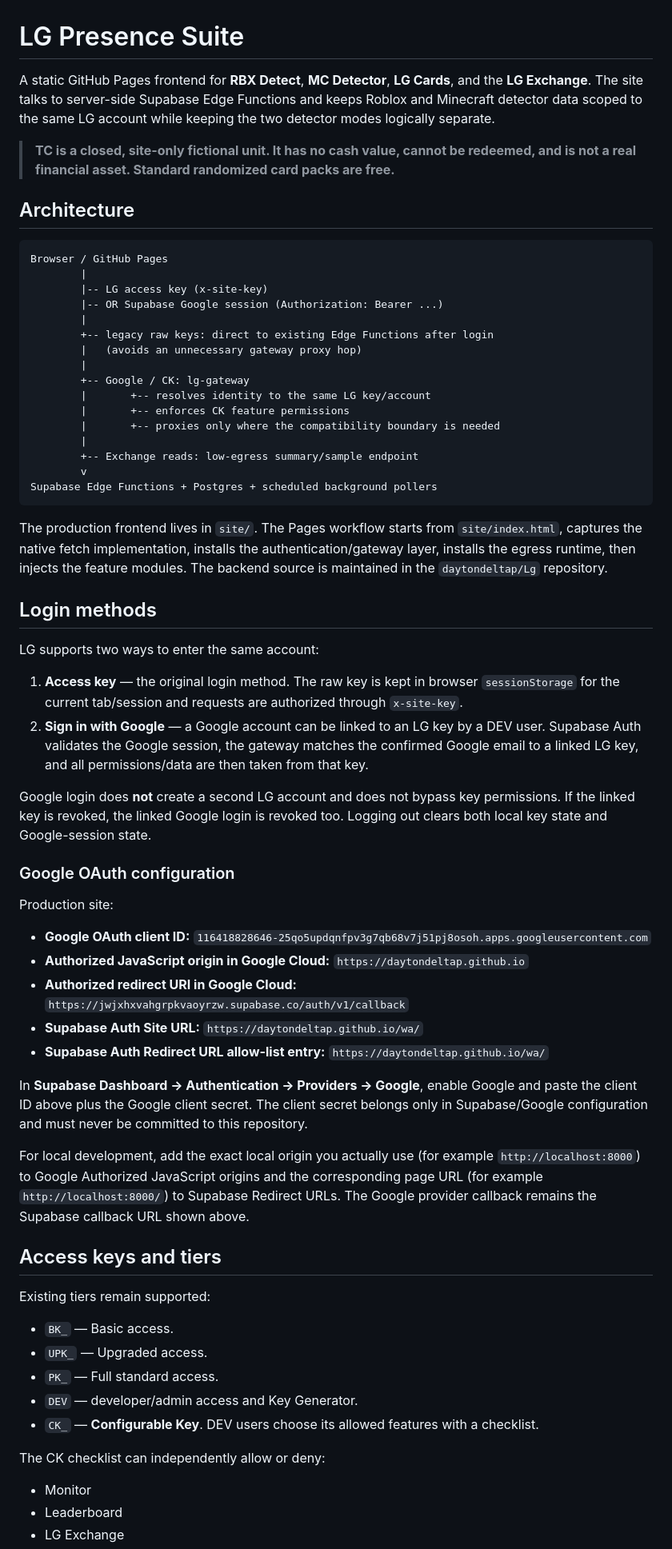
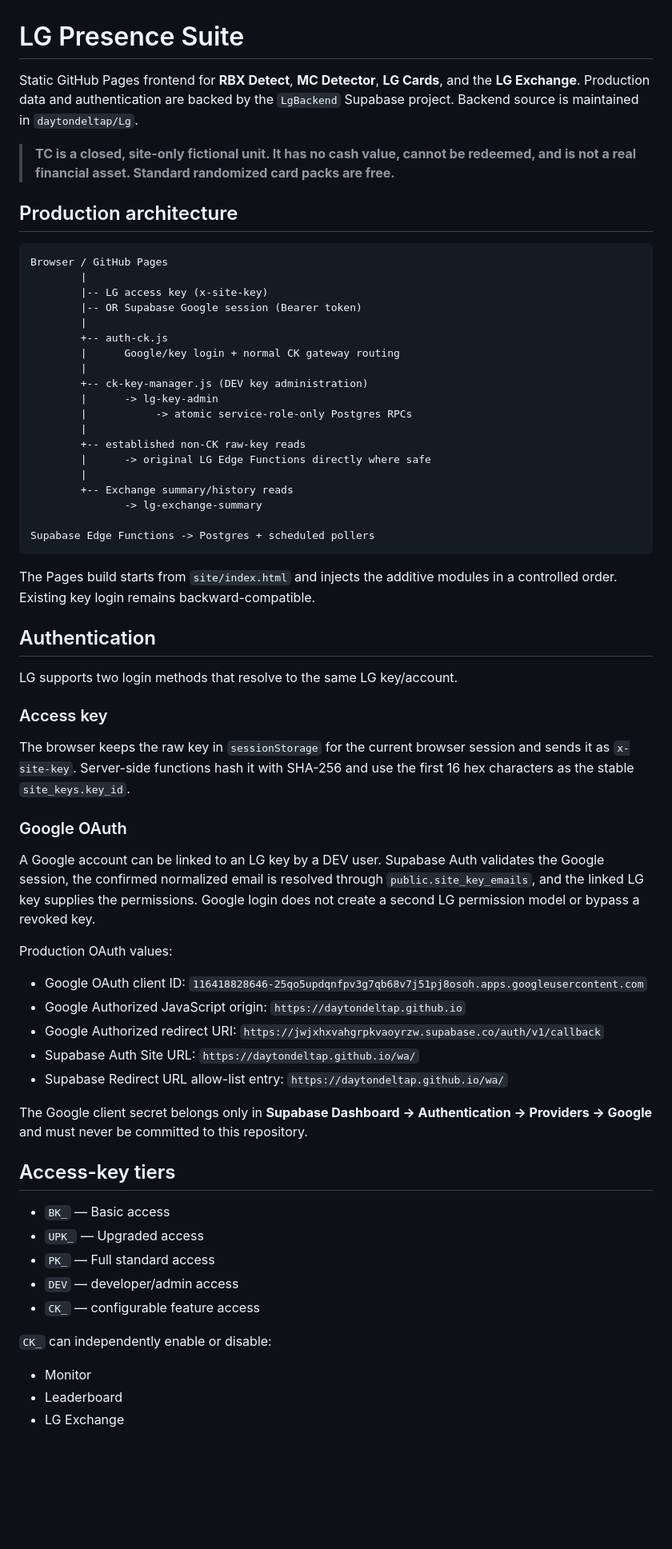
Before and after one commit to daytondeltap/wa, a Markdown page: README.md, the part around one of its changes. Shown at 80% size. Rendered like a GitHub page; blank space fills up the shorter version.

Commit message:
Document verified atomic CK key management

````diff
--- a/README.md
+++ b/README.md
@@ -1,66 +1,66 @@
 # LG Presence Suite
 
-A static GitHub Pages frontend for **RBX Detect**, **MC Detector**, **LG Cards**, and the **LG Exchange**. The site talks to server-side Supabase Edge Functions and keeps Roblox and Minecraft detector data scoped to the same LG account while keeping the two detector modes logically separate.
+Static GitHub Pages frontend for **RBX Detect**, **MC Detector**, **LG Cards**, and the **LG Exchange**. Production data and authentication are backed by the `LgBackend` Supabase project. Backend source is maintained in `daytondeltap/Lg`.
 
 > **TC is a closed, site-only fictional unit. It has no cash value, cannot be redeemed, and is not a real financial asset. Standard randomized card packs are free.**
 
-## Architecture
+## Production architecture
 
 ```text
 Browser / GitHub Pages
         |
         |-- LG access key (x-site-key)
-        |-- OR Supabase Google session (Authorization: Bearer ...)
+        |-- OR Supabase Google session (Bearer token)
         |
-        +-- legacy raw keys: direct to existing Edge Functions after login
-        |   (avoids an unnecessary gateway proxy hop)
+        +-- auth-ck.js
+        |      Google/key login + normal CK gateway routing
         |
-        +-- Google / CK: lg-gateway
-        |       +-- resolves identity to the same LG key/account
-        |       +-- enforces CK feature permissions
-        |       +-- proxies only where the compatibility boundary is needed
+        +-- ck-key-manager.js (DEV key administration)
+        |      -> lg-key-admin
+        |           -> atomic service-role-only Postgres RPCs
         |
-        +-- Exchange reads: low-egress summary/sample endpoint
-        v
-Supabase Edge Functions + Postgres + scheduled background pollers
+        +-- established non-CK raw-key reads
+        |      -> original LG Edge Functions directly where safe
+        |
+        +-- Exchange summary/history reads
+               -> lg-exchange-summary
+
+Supabase Edge Functions -> Postgres + scheduled pollers
 ```
 
-The production frontend lives in `site/`. The Pages workflow starts from `site/index.html`, captures the native fetch implementation, installs the authentication/gateway layer, installs the egress runtime, then injects the feature modules. The backend source is maintained in the `daytondeltap/Lg` repository.
+The Pages build starts from `site/index.html` and injects the additive modules in a controlled order. Existing key login remains backward-compatible.
 
-## Login methods
+## Authentication
 
-LG supports two ways to enter the same account:
+LG supports two login methods that resolve to the same LG key/account.
 
-1. **Access key** — the original login method. The raw key is kept in browser `sessionStorage` for the current tab/session and requests are authorized through `x-site-key`.
-2. **Sign in with Google** — a Google account can be linked to an LG key by a DEV user. Supabase Auth validates the Google session, the gateway matches the confirmed Google email to a linked LG key, and all permissions/data are then taken from that key.
+### Access key
 
-Google login does **not** create a second LG account and does not bypass key permissions. If the linked key is revoked, the linked Google login is revoked too. Logging out clears both local key state and Google-session state.
+The browser keeps the raw key in `sessionStorage` for the current browser session and sends it as `x-site-key`. Server-side functions hash it with SHA-256 and use the first 16 hex characters as the stable `site_keys.key_id`.
 
-### Google OAuth configuration
+### Google OAuth
 
-Production site:
+A Google account can be linked to an LG key by a DEV user. Supabase Auth validates the Google session, the confirmed normalized email is resolved through `public.site_key_emails`, and the linked LG key supplies the permissions. Google login does not create a second LG permission model or bypass a revoked key.
 
-- **Google OAuth client ID:** `116418828646-25qo5updqnfpv3g7qb68v7j51pj8osoh.apps.googleusercontent.com`
-- **Authorized JavaScript origin in Google Cloud:** `https://daytondeltap.github.io`
-- **Authorized redirect URI in Google Cloud:** `https://jwjxhxvahgrpkvaoyrzw.supabase.co/auth/v1/callback`
-- **Supabase Auth Site URL:** `https://daytondeltap.github.io/wa/`
-- **Supabase Auth Redirect URL allow-list entry:** `https://daytondeltap.github.io/wa/`
+Production OAuth values:
 
-In **Supabase Dashboard → Authentication → Providers → Google**, enable Google and paste the client ID above plus the Google client secret. The client secret belongs only in Supabase/Google configuration and must never be committed to this repository.
+- Google OAuth client ID: `116418828646-25qo5updqnfpv3g7qb68v7j51pj8osoh.apps.googleusercontent.com`
+- Google Authorized JavaScript origin: `https://daytondeltap.github.io`
+- Google Authorized redirect URI: `https://jwjxhxvahgrpkvaoyrzw.supabase.co/auth/v1/callback`
+- Supabase Auth Site URL: `https://daytondeltap.github.io/wa/`
+- Supabase Redirect URL allow-list entry: `https://daytondeltap.github.io/wa/`
 
-For local development, add the exact local origin you actually use (for example `http://localhost:8000`) to Google Authorized JavaScript origins and the corresponding page URL (for example `http://localhost:8000/`) to Supabase Redirect URLs. The Google provider callback remains the Supabase callback URL shown above.
+The Google client secret belongs only in **Supabase Dashboard → Authentication → Providers → Google** and must never be committed to this repository.
 
-## Access keys and tiers
+## Access-key tiers
 
-Existing tiers remain supported:
+- `BK_` — Basic access
+- `UPK_` — Upgraded access
+- `PK_` — Full standard access
+- `DEV` — developer/admin access
+- `CK_` — configurable feature access
 
-- `BK_` — Basic access.
-- `UPK_` — Upgraded access.
-- `PK_` — Full standard access.
-- `DEV` — developer/admin access and Key Generator.
-- `CK_` — **Configurable Key**. DEV users choose its allowed features with a checklist.
-
-The CK checklist can independently allow or deny:
+`CK_` can independently enable or disable:
 
 - Monitor
 - Leaderboard
````
Also changed, not shown: other parts of README.md (+80 -93 lines).
